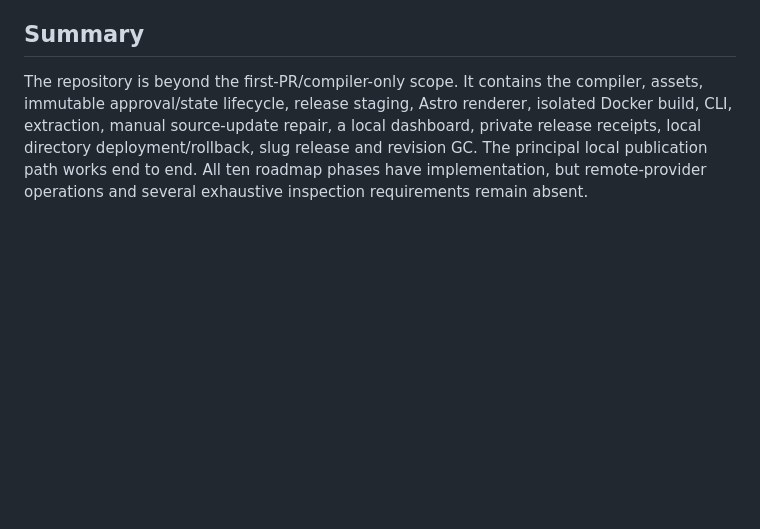
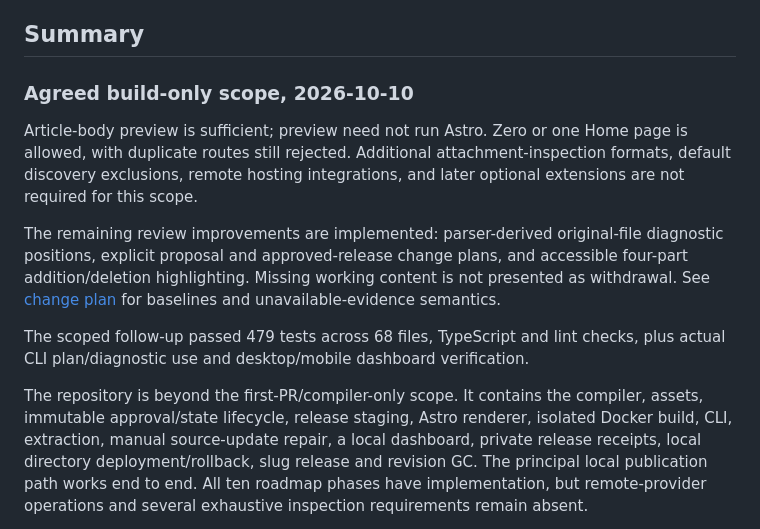
Before and after one commit to ai-slops/wikai, a Markdown page: docs/STATUS.md, the part around the change. Drawn GitHub-style; blank space fills up the shorter version.

```diff
--- a/docs/STATUS.md
+++ b/docs/STATUS.md
@@ -3,6 +3,21 @@
 Initial assessment: 2026-09-22. Latest follow-up: 2026-10-03. Baseline: [v0.1 requirements digest](../wikai.md), retaining the original 47 section numbers. This is a source-and-test-backed progress report, not a full security certification or a claim that every original acceptance item is complete.
 
 ## Summary
+
+### Agreed build-only scope, 2026-10-10
+
+Article-body preview is sufficient; preview need not run Astro. Zero or one Home page is
+allowed, with duplicate routes still rejected. Additional attachment-inspection formats,
+default discovery exclusions, remote hosting integrations, and later optional extensions
+are not required for this scope.
+
+The remaining review improvements are implemented: parser-derived original-file diagnostic
+positions, explicit proposal and approved-release change plans, and accessible four-part
+addition/deletion highlighting. Missing working content is not presented as withdrawal.
+See [change plan](CHANGE-PLAN.md) for baselines and unavailable-evidence semantics.
+
+The scoped follow-up passed 479 tests across 68 files, TypeScript and lint checks, plus
+actual CLI plan/diagnostic use and desktop/mobile dashboard verification.
 
 The repository is beyond the first-PR/compiler-only scope. It contains the compiler, assets, immutable approval/state lifecycle, release staging, Astro renderer, isolated Docker build, CLI, extraction, manual source-update repair, a local dashboard, private release receipts, local directory deployment/rollback, slug release and revision GC. The principal local publication path works end to end. All ten roadmap phases have implementation, but remote-provider operations and several exhaustive inspection requirements remain absent.
 
```
Also changed, not shown: docs/VERIFICATION.md (+17 -0 lines).
